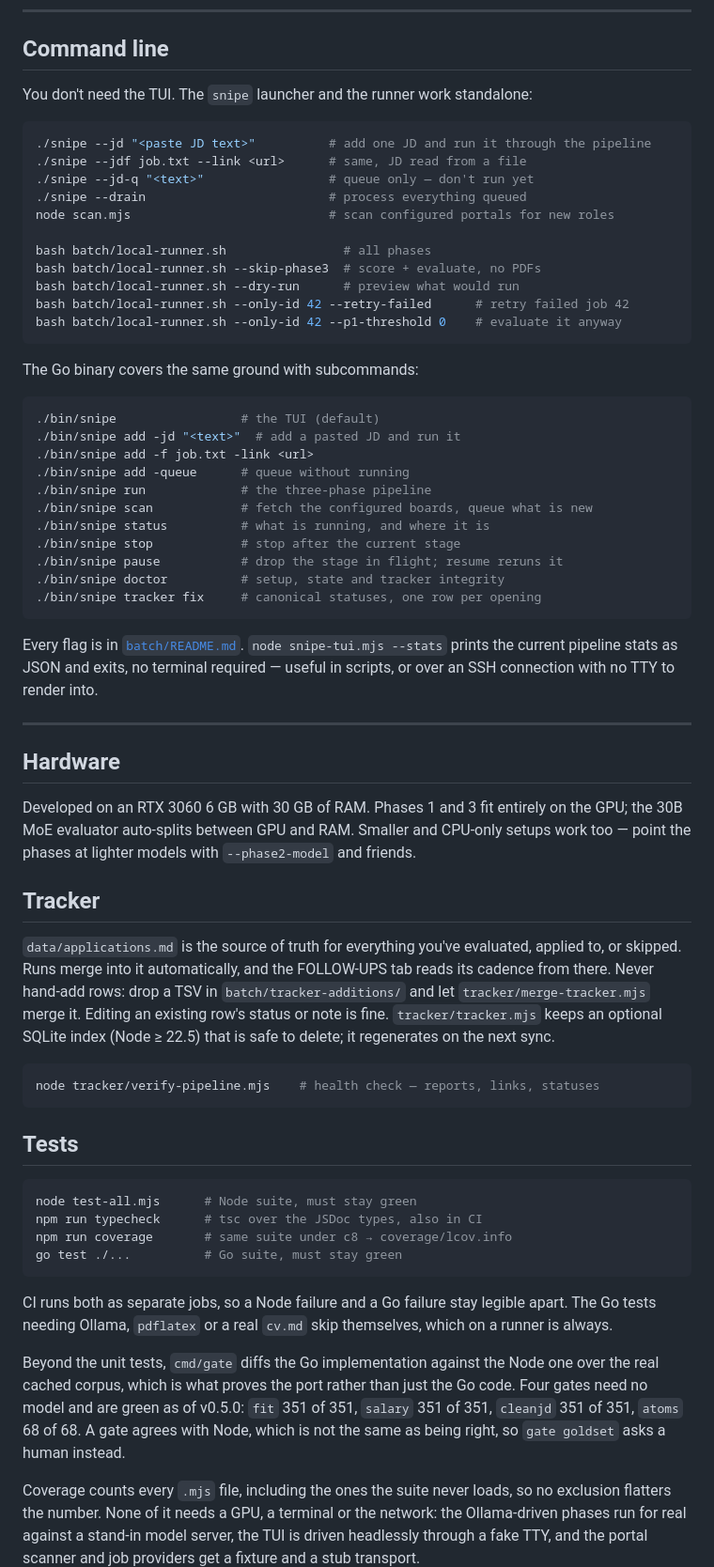
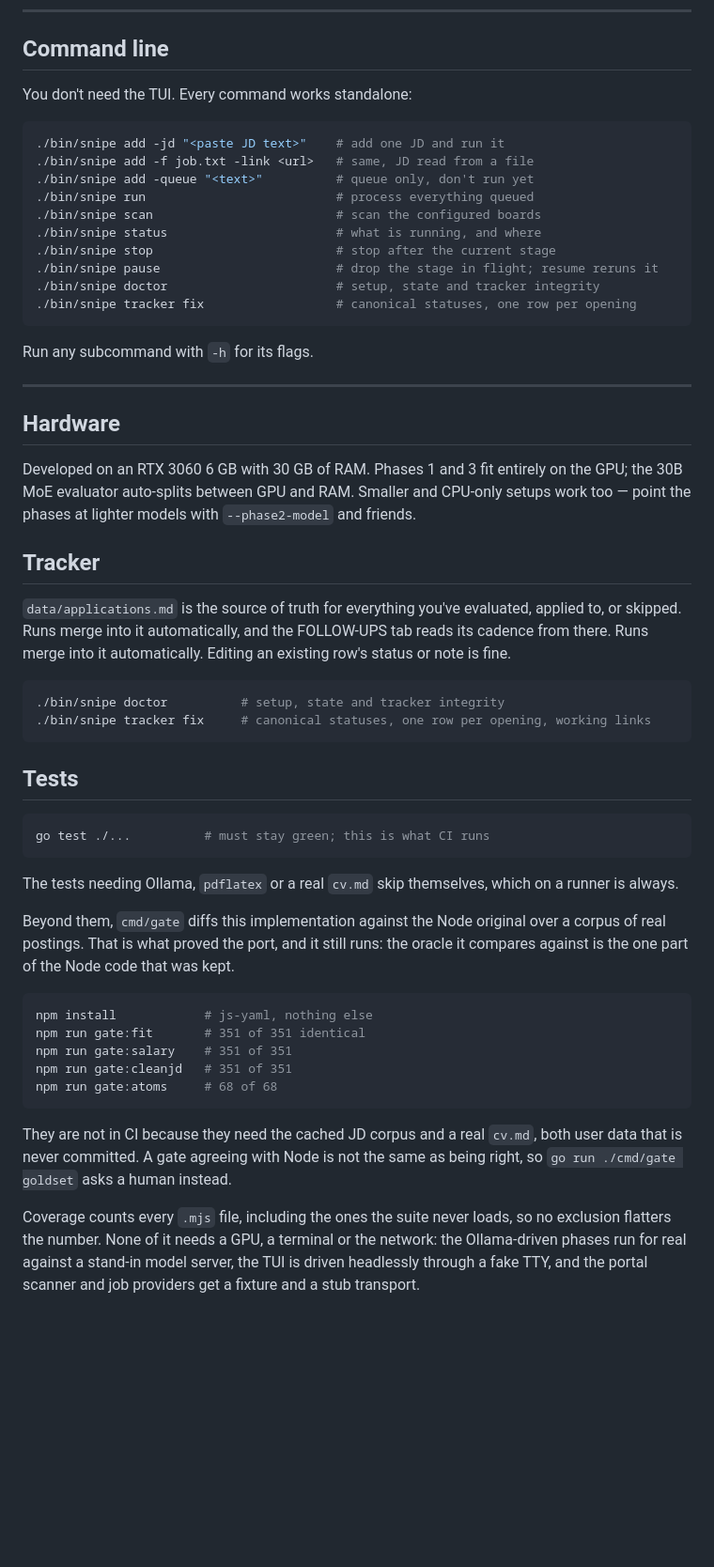
Before and after one commit to dsk1ra/snipe-cli, a Markdown page: README.md, the part around one of its changes. Shown at 94% size. GitHub-like rendering; blank space fills up the shorter version.

````diff
--- a/README.md
+++ b/README.md
@@ -229,41 +220,22 @@ pipeline (the row had already finished) and is recorded in
 
 ## Command line
 
-You don't need the TUI. The `snipe` launcher and the runner work standalone:
+You don't need the TUI. Every command works standalone:
 
 ```bash
-./snipe --jd "<paste JD text>"          # add one JD and run it through the pipeline
-./snipe --jdf job.txt --link <url>      # same, JD read from a file
-./snipe --jd-q "<text>"                 # queue only — don't run yet
-./snipe --drain                         # process everything queued
-node scan.mjs                           # scan configured portals for new roles
-
-bash batch/local-runner.sh                # all phases
-bash batch/local-runner.sh --skip-phase3  # score + evaluate, no PDFs
-bash batch/local-runner.sh --dry-run      # preview what would run
-bash batch/local-runner.sh --only-id 42 --retry-failed      # retry failed job 42
-bash batch/local-runner.sh --only-id 42 --p1-threshold 0    # evaluate it anyway
+./bin/snipe add -jd "<paste JD text>"    # add one JD and run it
+./bin/snipe add -f job.txt -link <url>   # same, JD read from a file
+./bin/snipe add -queue "<text>"          # queue only, don't run yet
+./bin/snipe run                          # process everything queued
+./bin/snipe scan                         # scan the configured boards
+./bin/snipe status                       # what is running, and where
+./bin/snipe stop                         # stop after the current stage
+./bin/snipe pause                        # drop the stage in flight; resume reruns it
+./bin/snipe doctor                       # setup, state and tracker integrity
+./bin/snipe tracker fix                  # canonical statuses, one row per opening
 ```
 
-The Go binary covers the same ground with subcommands:
-
-```bash
-./bin/snipe                 # the TUI (default)
-./bin/snipe add -jd "<text>"  # add a pasted JD and run it
-./bin/snipe add -f job.txt -link <url>
-./bin/snipe add -queue      # queue without running
-./bin/snipe run             # the three-phase pipeline
-./bin/snipe scan            # fetch the configured boards, queue what is new
-./bin/snipe status          # what is running, and where it is
-./bin/snipe stop            # stop after the current stage
-./bin/snipe pause           # drop the stage in flight; resume reruns it
-./bin/snipe doctor          # setup, state and tracker integrity
-./bin/snipe tracker fix     # canonical statuses, one row per opening
-```
-
-Every flag is in [`batch/README.md`](batch/README.md). `node snipe-tui.mjs --stats`
-prints the current pipeline stats as JSON and exits, no terminal required —
-useful in scripts, or over an SSH connection with no TTY to render into.
+Run any subcommand with `-h` for its flags.
 
 ---
 
@@ -278,34 +250,38 @@ CPU-only setups work too — point the phases at lighter models with
 
 `data/applications.md` is the source of truth for everything you've evaluated,
 applied to, or skipped. Runs merge into it automatically, and the FOLLOW-UPS tab
-reads its cadence from there. Never hand-add rows: drop a TSV in
-`batch/tracker-additions/` and let `tracker/merge-tracker.mjs` merge it. Editing
-an existing row's status or note is fine. `tracker/tracker.mjs` keeps an optional
-SQLite index (Node ≥ 22.5) that is safe to delete; it regenerates on the next sync.
+reads its cadence from there. Runs merge into it automatically. Editing an existing row's status or note is
+fine.
 
 ```bash
-node tracker/verify-pipeline.mjs    # health check — reports, links, statuses
+./bin/snipe doctor          # setup, state and tracker integrity
+./bin/snipe tracker fix     # canonical statuses, one row per opening, working links
 ```
 
 ## Tests
 
 ```bash
-node test-all.mjs      # Node suite, must stay green
-npm run typecheck      # tsc over the JSDoc types, also in CI
-npm run coverage       # same suite under c8 → coverage/lcov.info
-go test ./...          # Go suite, must stay green
+go test ./...          # must stay green; this is what CI runs
 ```
 
-CI runs both as separate jobs, so a Node failure and a Go failure stay legible
-apart. The Go tests needing Ollama, `pdflatex` or a real `cv.md` skip themselves,
-which on a runner is always.
+The tests needing Ollama, `pdflatex` or a real `cv.md` skip themselves, which on
+a runner is always.
 
-Beyond the unit tests, `cmd/gate` diffs the Go implementation against the Node
-one over the real cached corpus, which is what proves the port rather than just
-the Go code. Four gates need no model and are green as of v0.5.0: `fit` 351 of
-351, `salary` 351 of 351, `cleanjd` 351 of 351, `atoms` 68 of 68. A gate agrees
-with Node, which is not the same as being right, so `gate goldset` asks a human
-instead.
+Beyond them, `cmd/gate` diffs this implementation against the Node original over
+a corpus of real postings. That is what proved the port, and it still runs: the
+oracle it compares against is the one part of the Node code that was kept.
+
+```bash
+npm install            # js-yaml, nothing else
+npm run gate:fit       # 351 of 351 identical
+npm run gate:salary    # 351 of 351
+npm run gate:cleanjd   # 351 of 351
+npm run gate:atoms     # 68 of 68
+```
+
+They are not in CI because they need the cached JD corpus and a real `cv.md`,
+both user data that is never committed. A gate agreeing with Node is not the
+same as being right, so `go run ./cmd/gate goldset` asks a human instead.
 
 Coverage counts every `.mjs` file, including the ones the suite never loads, so
 no exclusion flatters the number. None of it needs a GPU, a terminal or the
````
Also changed, not shown: other parts of README.md (+36 -41 lines), docs/SCRIPTS.md (deleted, +0 -192 lines), docs/local-parser-cookbook.md (deleted, +0 -72 lines).
